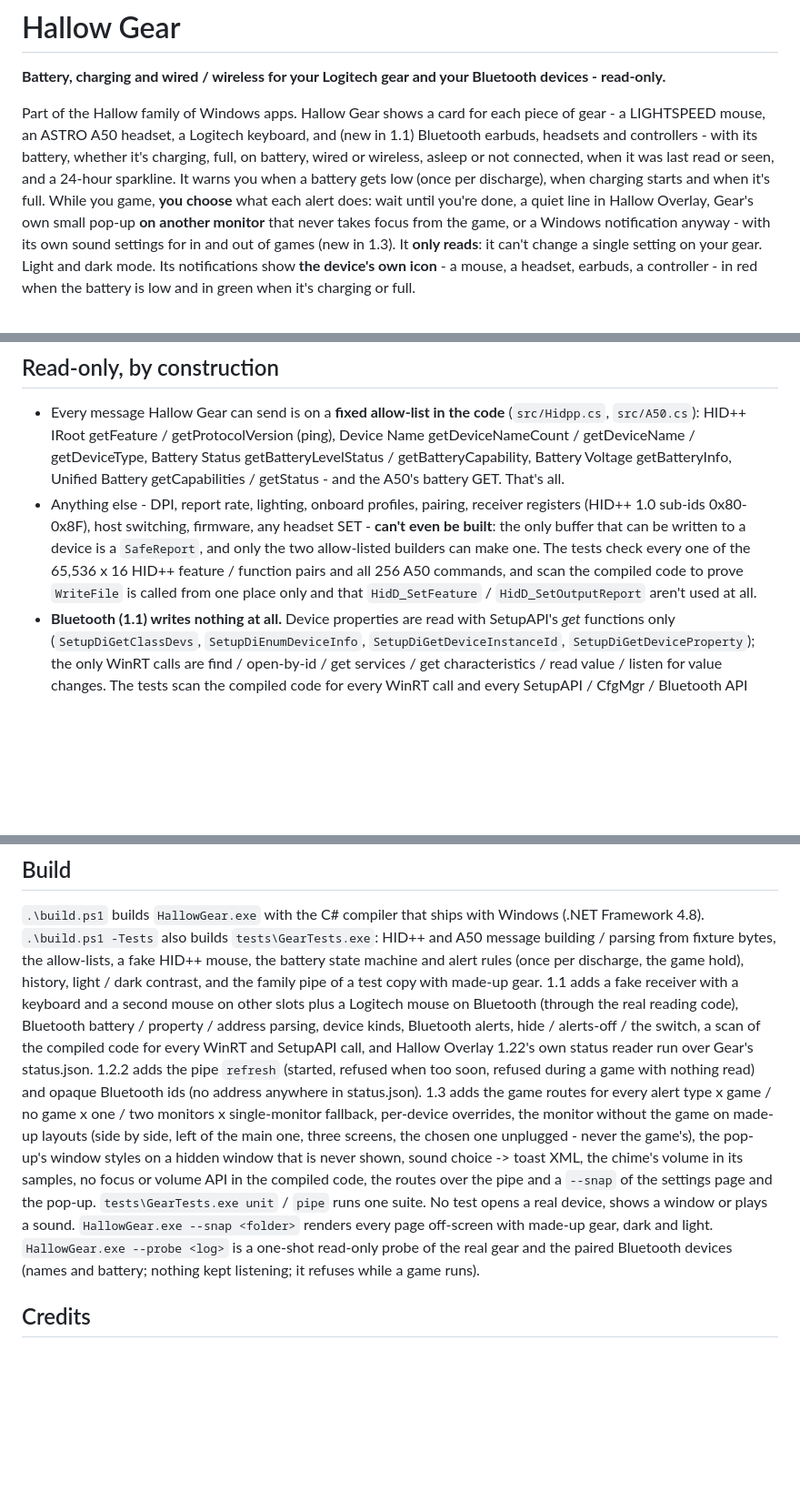
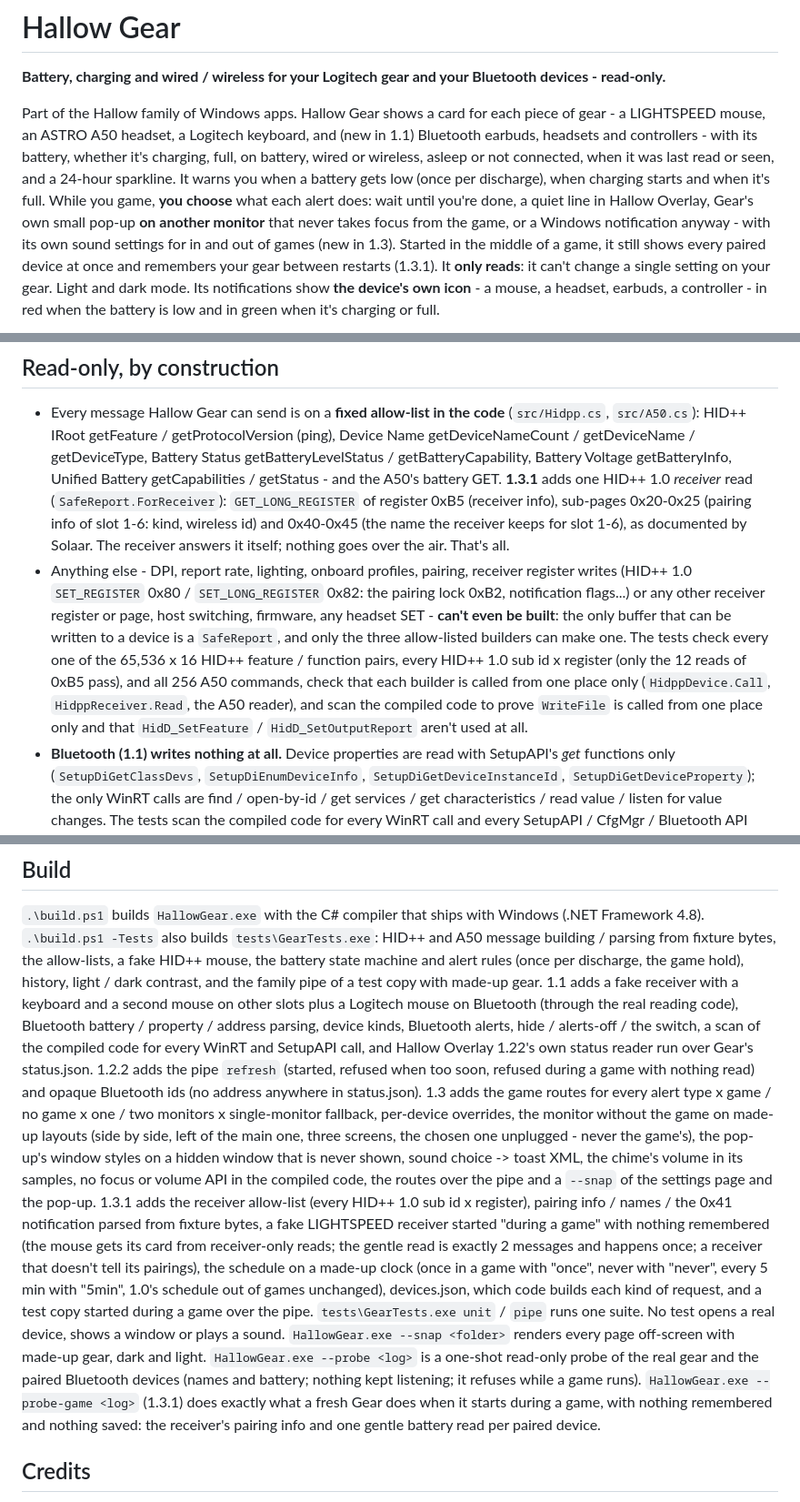
Before and after one commit to Dom428/hallow-gear, a Markdown page: README.md, 3 parts joined by grey strips. Shown at 91% size. Rendered like a GitHub page; blank space fills up the shorter version.

```diff
--- a/README.md
+++ b/README.md
@@ -7,7 +7,8 @@ headset, a Logitech keyboard, and (new in 1.1) Bluetooth earbuds, headsets and c
 full, on battery, wired or wireless, asleep or not connected, when it was last read or seen, and a 24-hour sparkline. It warns you
 when a battery gets low (once per discharge), when charging starts and when it's full. While you game, **you choose** what each alert
 does: wait until you're done, a quiet line in Hallow Overlay, Gear's own small pop-up **on another monitor** that never takes focus
-from the game, or a Windows notification anyway - with its own sound settings for in and out of games (new in 1.3). It **only
+from the game, or a Windows notification anyway - with its own sound settings for in and out of games (new in 1.3). Started in the
+middle of a game, it still shows every paired device at once and remembers your gear between restarts (1.3.1). It **only
 reads**: it can't change a single setting on your gear. Light and dark mode. Its notifications show **the device's own icon** - a
 mouse, a headset, earbuds, a controller - in red when the battery is low and in green when it's charging or full.
 
@@ -63,11 +64,15 @@ battery to read.
 - Every message Hallow Gear can send is on a **fixed allow-list in the code** (`src/Hidpp.cs`, `src/A50.cs`):
   HID++ IRoot getFeature / getProtocolVersion (ping), Device Name getDeviceNameCount / getDeviceName / getDeviceType, Battery
   Status getBatteryLevelStatus / getBatteryCapability, Battery Voltage getBatteryInfo, Unified Battery getCapabilities / getStatus -
-  and the A50's battery GET. That's all.
-- Anything else - DPI, report rate, lighting, onboard profiles, pairing, receiver registers (HID++ 1.0 sub-ids 0x80-0x8F), host
+  and the A50's battery GET. **1.3.1** adds one HID++ 1.0 *receiver* read (`SafeReport.ForReceiver`): `GET_LONG_REGISTER` of
+  register 0xB5 (receiver info), sub-pages 0x20-0x25 (pairing info of slot 1-6: kind, wireless id) and 0x40-0x45 (the name the
+  receiver keeps for slot 1-6), as documented by Solaar. The receiver answers it itself; nothing goes over the air. That's all.
+- Anything else - DPI, report rate, lighting, onboard profiles, pairing, receiver register writes (HID++ 1.0 `SET_REGISTER` 0x80 /
+  `SET_LONG_REGISTER` 0x82: the pairing lock 0xB2, notification flags...) or any other receiver register or page, host
   switching, firmware, any headset SET - **can't even be built**: the only buffer that can be written to a device is a `SafeReport`,
-  and only the two allow-listed builders can make one. The tests check every one of the 65,536 x 16 HID++ feature / function pairs
-  and all 256 A50 commands, and scan the compiled code to prove `WriteFile` is called from one place only and that `HidD_SetFeature`
+  and only the three allow-listed builders can make one. The tests check every one of the 65,536 x 16 HID++ feature / function pairs,
+  every HID++ 1.0 sub id x register (only the 12 reads of 0xB5 pass), and all 256 A50 commands, check that each builder is called from
+  one place only (`HidppDevice.Call`, `HidppReceiver.Read`, the A50 reader), and scan the compiled code to prove `WriteFile` is called from one place only and that `HidD_SetFeature`
   / `HidD_SetOutputReport` aren't used at all.
 - **Bluetooth (1.1) writes nothing at all.** Device properties are read with SetupAPI's *get* functions only
   (`SetupDiGetClassDevs`, `SetupDiEnumDeviceInfo`, `SetupDiGetDeviceInstanceId`, `SetupDiGetDeviceProperty`); the only WinRT calls are
@@ -190,10 +205,11 @@ battery state machine and alert rules (once per discharge, the game hold), histo
 a test copy with made-up gear. 1.1 adds a fake receiver with a keyboard and a second mouse on other slots plus a Logitech mouse on
 Bluetooth (through the real reading code), Bluetooth battery / property / address parsing, device kinds, Bluetooth alerts, hide /
 alerts-off / the switch, a scan of the compiled code for every WinRT and SetupAPI call, and Hallow Overlay 1.22's own status reader
-run over Gear's status.json. 1.2.2 adds the pipe `refresh` (started, refused when too soon, refused during a game with nothing read) and opaque Bluetooth ids (no address anywhere in status.json). 1.3 adds the game routes for every alert type x game / no game x one / two monitors x single-monitor fallback, per-device overrides, the monitor without the game on made-up layouts (side by side, left of the main one, three screens, the chosen one unplugged - never the game's), the pop-up's window styles on a hidden window that is never shown, sound choice -> toast XML, the chime's volume in its samples, no focus or volume API in the compiled code, the routes over the pipe and a `--snap` of the settings page and the pop-up. `tests\GearTests.exe unit` / `pipe` runs one suite. No test opens a real device, shows a window or plays a sound.
+run over Gear's status.json. 1.2.2 adds the pipe `refresh` (started, refused when too soon, refused during a game with nothing read) and opaque Bluetooth ids (no address anywhere in status.json). 1.3 adds the game routes for every alert type x game / no game x one / two monitors x single-monitor fallback, per-device overrides, the monitor without the game on made-up layouts (side by side, left of the main one, three screens, the chosen one unplugged - never the game's), the pop-up's window styles on a hidden window that is never shown, sound choice -> toast XML, the chime's volume in its samples, no focus or volume API in the compiled code, the routes over the pipe and a `--snap` of the settings page and the pop-up. 1.3.1 adds the receiver allow-list (every HID++ 1.0 sub id x register), pairing info / names / the 0x41 notification parsed from fixture bytes, a fake LIGHTSPEED receiver started "during a game" with nothing remembered (the mouse gets its card from receiver-only reads; the gentle read is exactly 2 messages and happens once; a receiver that doesn't tell its pairings), the schedule on a made-up clock (once in a game with "once", never with "never", every 5 min with "5min", 1.0's schedule out of games unchanged), devices.json, which code builds each kind of request, and a test copy started during a game over the pipe. `tests\GearTests.exe unit` / `pipe` runs one suite. No test opens a real device, shows a window or plays a sound.
 `HallowGear.exe --snap <folder>` renders every page off-screen with made-up gear, dark and light. `HallowGear.exe --probe <log>` is
 a one-shot read-only probe of the real gear and the paired Bluetooth devices (names and battery; nothing kept listening; it refuses
-while a game runs).
+while a game runs). `HallowGear.exe --probe-game <log>` (1.3.1) does exactly what a fresh Gear does when it starts during a game,
+with nothing remembered and nothing saved: the receiver's pairing info and one gentle battery read per paired device.
 
 ## Credits
 
```
Also changed, not shown: other parts of README.md (+14 -4 lines), ROADMAP.md (+1 -0 lines), docs/about.png, docs/devices-game.png, docs/devices-light.png, docs/devices.png, docs/settings.png, 12 other files.
